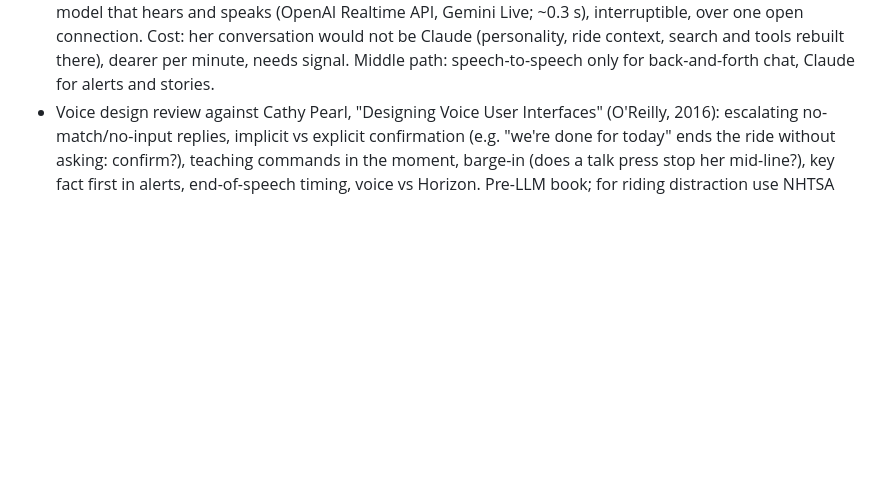
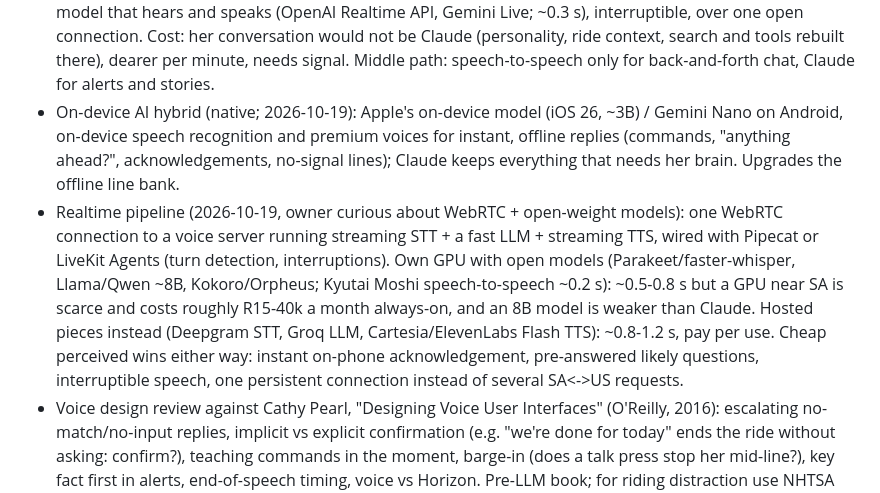
Before and after one commit to nhlanhlacliq/betty, a Markdown page: CLAUDE.md, the part around the change. GitHub-like rendering; blank space fills up the shorter version.

Commit message:
Backlog: on-device AI hybrid and realtime voice pipeline (learn first)
Co-Authored-By: Claude Opus 5.5 <noreply@anthropic.com>
Claude-Session: https://claude.ai/code/session_01J7PZZBJChBx84VpSCyudwR

```diff
--- a/CLAUDE.md
+++ b/CLAUDE.md
@@ -1155,6 +1155,16 @@ Everything buildable in the web app is built (see the sections above), except th
      that hears and speaks (OpenAI Realtime API, Gemini Live; ~0.3 s), interruptible, over one open connection. Cost:
      her conversation would not be Claude (personality, ride context, search and tools rebuilt there), dearer per
      minute, needs signal. Middle path: speech-to-speech only for back-and-forth chat, Claude for alerts and stories.
+   - On-device AI hybrid (native; 2026-10-19): Apple's on-device model (iOS 26, ~3B) / Gemini Nano on Android,
+     on-device speech recognition and premium voices for instant, offline replies (commands, "anything ahead?",
+     acknowledgements, no-signal lines); Claude keeps everything that needs her brain. Upgrades the offline line bank.
+   - Realtime pipeline (2026-10-19, owner curious about WebRTC + open-weight models): one WebRTC connection to a voice
+     server running streaming STT + a fast LLM + streaming TTS, wired with Pipecat or LiveKit Agents (turn detection,
+     interruptions). Own GPU with open models (Parakeet/faster-whisper, Llama/Qwen ~8B, Kokoro/Orpheus; Kyutai Moshi
+     speech-to-speech ~0.2 s): ~0.5-0.8 s but a GPU near SA is scarce and costs roughly R15-40k a month always-on,
+     and an 8B model is weaker than Claude. Hosted pieces instead (Deepgram STT, Groq LLM, Cartesia/ElevenLabs Flash
+     TTS): ~0.8-1.2 s, pay per use. Cheap perceived wins either way: instant on-phone acknowledgement, pre-answered
+     likely questions, interruptible speech, one persistent connection instead of several SA<->US requests.
    - Voice design review against Cathy Pearl, "Designing Voice User Interfaces" (O'Reilly, 2016): escalating
      no-match/no-input replies, implicit vs explicit confirmation (e.g. "we're done for today" ends the ride without
      asking: confirm?), teaching commands in the moment, barge-in (does a talk press stop her mid-line?), key fact
```
